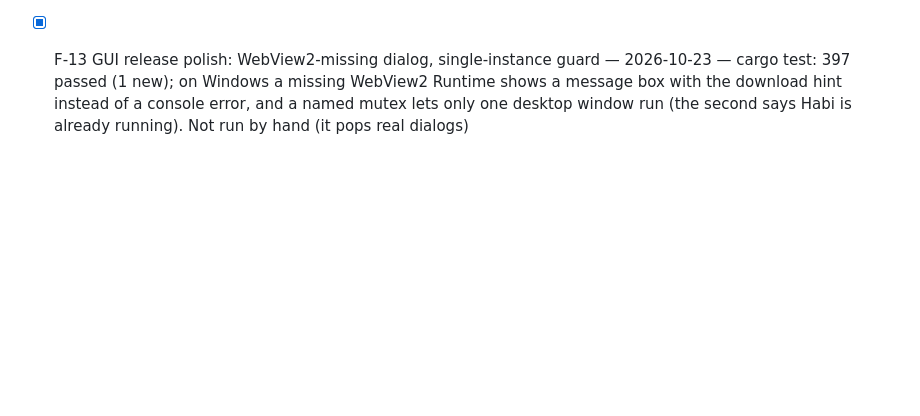
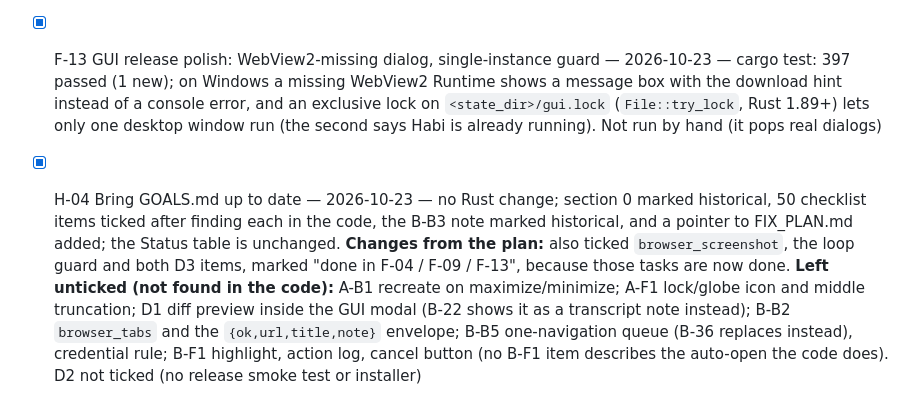
Before and after one commit to Habibullah485044/opencode-rust, a Markdown page: PLAN_PROGRESS.md, the part around the change. Rendered like a GitHub page; blank space fills up the shorter version.

```diff
--- a/PLAN_PROGRESS.md
+++ b/PLAN_PROGRESS.md
@@ -90,4 +90,5 @@ Tasks from [FIX_PLAN.md](FIX_PLAN.md), done in the recommended order (Part 2.1).
 - [x] B-49 Inline edit leftovers: CRLF files, size check first, cancel, test folders — 2026-10-23 — cargo test: 392 passed (1 new); written from the plan's prose: size is checked from metadata before reading (a 50 MB file is refused in ~0.2 s), non-UTF-8 says so, `finish_reply` keeps CRLF files CRLF (checked on the binary), the TUI `/edit` runs through `kick_task` so the next message cancels it silently, and each test uses its own temp folder. The headless `/edit` keeps its own flag (not in this task). TUI cancel not checked by hand
 - [x] F-11 Persist todos in SQLite — 2026-10-23 — cargo test: 393 passed (1 new); `TodoStore` is a SQLite table in `opencode.db` (in-memory SQLite for tests and ephemeral runs), and DB errors are reported to the model. The `build_state` step was done by hand: its "Find" block no longer matched because P-05 added `ponytail_levels` between those lines. Stale comments updated. Restart check by hand not run (covered by `todos_survive_a_restart`)
 - [x] F-12 HTTP API parity: mode, model, permission mode, approvals list, rename/delete — 2026-10-23 — cargo test: 396 passed (3 new); written from the plan's outline (it has no full code): `GET/PUT /api/sessions/{id}/mode`, `GET/PUT /api/model`, `GET/PUT /api/permission-mode` (returns turbo-released approvals), `GET /api/approvals`, `PATCH /api/sessions/{id}` (rename), `DELETE /api/sessions/{id}` (aborts a running run, waits up to 10 s, else 409, then deletes session and messages in one transaction via new `Db::delete_session`). All behind the S-01 token (tested: 401 without it). The 409 path is not tested (it needs a 10 s wait)
-- [x] F-13 GUI release polish: WebView2-missing dialog, single-instance guard — 2026-10-23 — cargo test: 397 passed (1 new); on Windows a missing WebView2 Runtime shows a message box with the download hint instead of a console error, and a named mutex lets only one desktop window run (the second says Habi is already running). Not run by hand (it pops real dialogs)
+- [x] F-13 GUI release polish: WebView2-missing dialog, single-instance guard — 2026-10-23 — cargo test: 397 passed (1 new); on Windows a missing WebView2 Runtime shows a message box with the download hint instead of a console error, and an exclusive lock on `<state_dir>/gui.lock` (`File::try_lock`, Rust 1.89+) lets only one desktop window run (the second says Habi is already running). Not run by hand (it pops real dialogs)
+- [x] H-04 Bring GOALS.md up to date — 2026-10-23 — no Rust change; section 0 marked historical, 50 checklist items ticked after finding each in the code, the B-B3 note marked historical, and a pointer to FIX_PLAN.md added; the Status table is unchanged. **Changes from the plan:** also ticked `browser_screenshot`, the loop guard and both D3 items, marked "done in F-04 / F-09 / F-13", because those tasks are now done. **Left unticked (not found in the code):** A-B1 recreate on maximize/minimize; A-F1 lock/globe icon and middle truncation; D1 diff preview inside the GUI modal (B-22 shows it as a transcript note instead); B-B2 `browser_tabs` and the `{ok,url,title,note}` envelope; B-B5 one-navigation queue (B-36 replaces instead), credential rule; B-F1 highlight, action log, cancel button (no B-F1 item describes the auto-open the code does). D2 not ticked (no release smoke test or installer)
```
Also changed, not shown: GOALS.md (+56 -51 lines).
